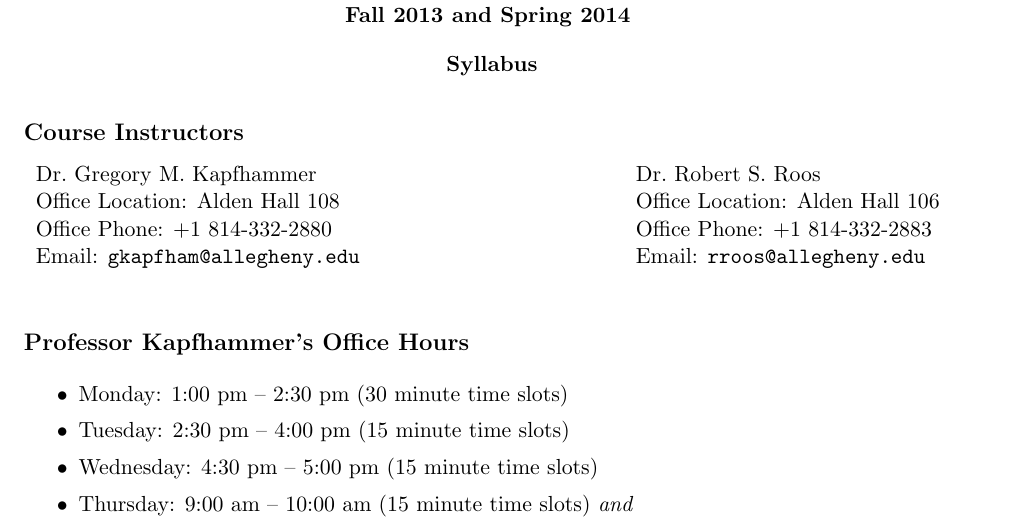
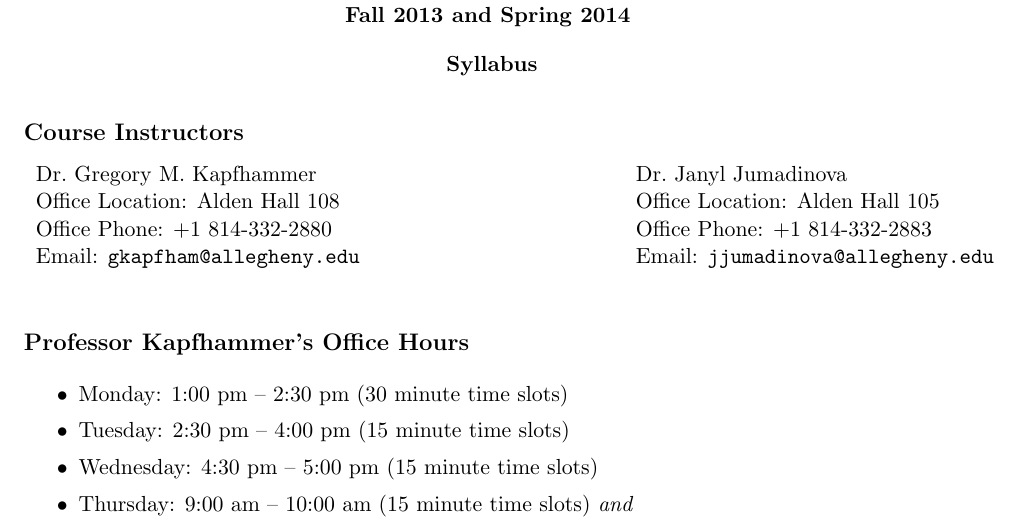
Before and after one commit to gkapfham/cs60060120142015, a LaTeX document (syllabus/cs60001cs600-6102011syllabus.tex): part of page 1 of 5, cut so that both start at the same text. Compiled offline with pdfLaTeX; a LaTeX package or settings file that is missing is left out.

Commit message:
Added Janyl's name to the front of the syllabus.

```diff
--- a/syllabus/cs60001cs600-6102011syllabus.tex
+++ b/syllabus/cs60001cs600-6102011syllabus.tex
@@ -17,10 +17,10 @@
 \end{minipage} &
 
 \begin{minipage}{4in}
-Dr.\ Robert S.\ Roos\\
-\noindent Office Location: Alden Hall 106 \\
+Dr.\ Janyl Jumadinova\\
+\noindent Office Location: Alden Hall 105 \\
 \noindent Office Phone: +1 814-332-2883 \\
-\noindent Email: \url{rroos@allegheny.edu} \\
+\noindent Email: \url{jjumadinova@allegheny.edu} \\
 \end{minipage}
 
 \end{tabular}
```
